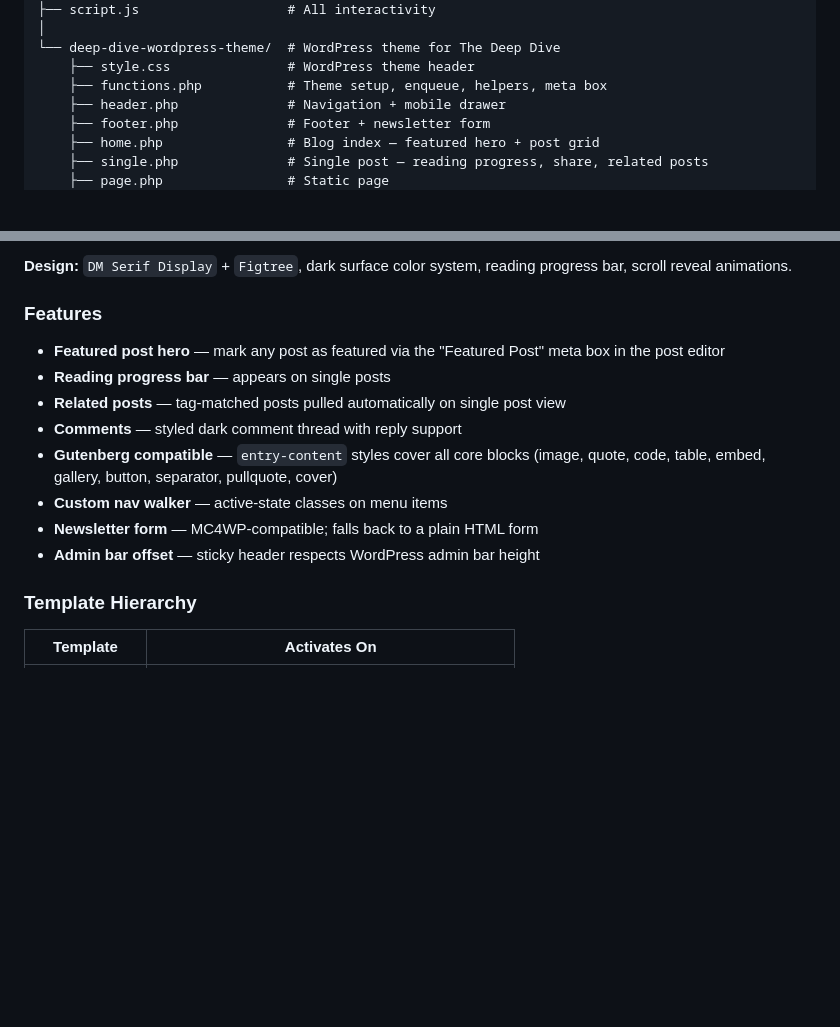
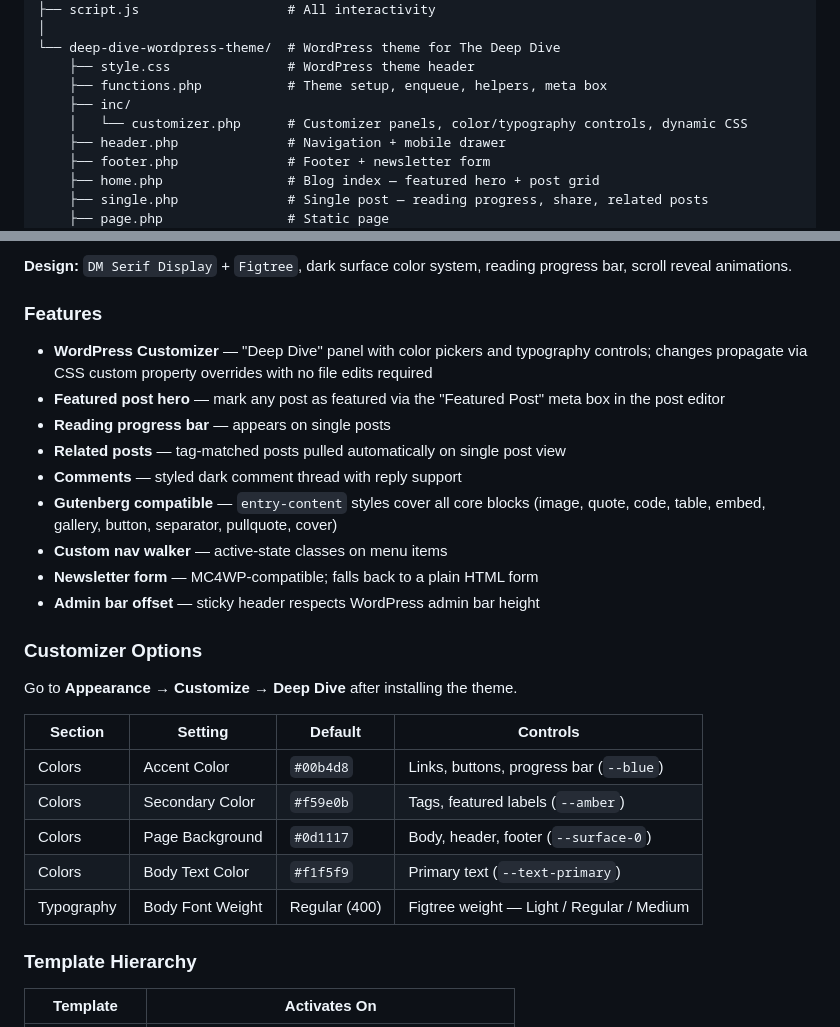
Before and after one commit to NoChillModeOnline/UEM-Architect-Website, a Markdown page: README.md, 2 parts joined by grey strips. Rendered like a GitHub page; blank space fills up the shorter version.

Commit message:
Update README: document Customizer support and inc/customizer.php
Adds Customizer Options section to the WordPress theme docs, updates the
file tree to include inc/customizer.php, and lists all Customizer
settings with their defaults and CSS variable mappings.

Co-Authored-By: Claude Sonnet 4.6 <noreply@anthropic.com>

```diff
--- a/README.md
+++ b/README.md
@@ -36,6 +36,8 @@ UEM-Architect-Website/
 └── deep-dive-wordpress-theme/  # WordPress theme for The Deep Dive
     ├── style.css               # WordPress theme header
     ├── functions.php           # Theme setup, enqueue, helpers, meta box
+    ├── inc/
+    │   └── customizer.php      # Customizer panels, color/typography controls, dynamic CSS
     ├── header.php              # Navigation + mobile drawer
     ├── footer.php              # Footer + newsletter form
     ├── home.php                # Blog index — featured hero + post grid
@@ -108,6 +110,7 @@ Dark editorial WordPress theme for `deepdive.uemarchitect.org`. Built with the s
 
 ### Features
 
+- **WordPress Customizer** — "Deep Dive" panel with color pickers and typography controls; changes propagate via CSS custom property overrides with no file edits required
 - **Featured post hero** — mark any post as featured via the "Featured Post" meta box in the post editor
 - **Reading progress bar** — appears on single posts
 - **Related posts** — tag-matched posts pulled automatically on single post view
@@ -116,6 +119,18 @@ Dark editorial WordPress theme for `deepdive.uemarchitect.org`. Built with the s
 - **Custom nav walker** — active-state classes on menu items
 - **Newsletter form** — MC4WP-compatible; falls back to a plain HTML form
 - **Admin bar offset** — sticky header respects WordPress admin bar height
+
+### Customizer Options
+
+Go to **Appearance → Customize → Deep Dive** after installing the theme.
+
+| Section | Setting | Default | Controls |
+|---|---|---|---|
+| Colors | Accent Color | `#00b4d8` | Links, buttons, progress bar (`--blue`) |
+| Colors | Secondary Color | `#f59e0b` | Tags, featured labels (`--amber`) |
+| Colors | Page Background | `#0d1117` | Body, header, footer (`--surface-0`) |
+| Colors | Body Text Color | `#f1f5f9` | Primary text (`--text-primary`) |
+| Typography | Body Font Weight | Regular (400) | Figtree weight — Light / Regular / Medium |
 
 ### Template Hierarchy
 
```
